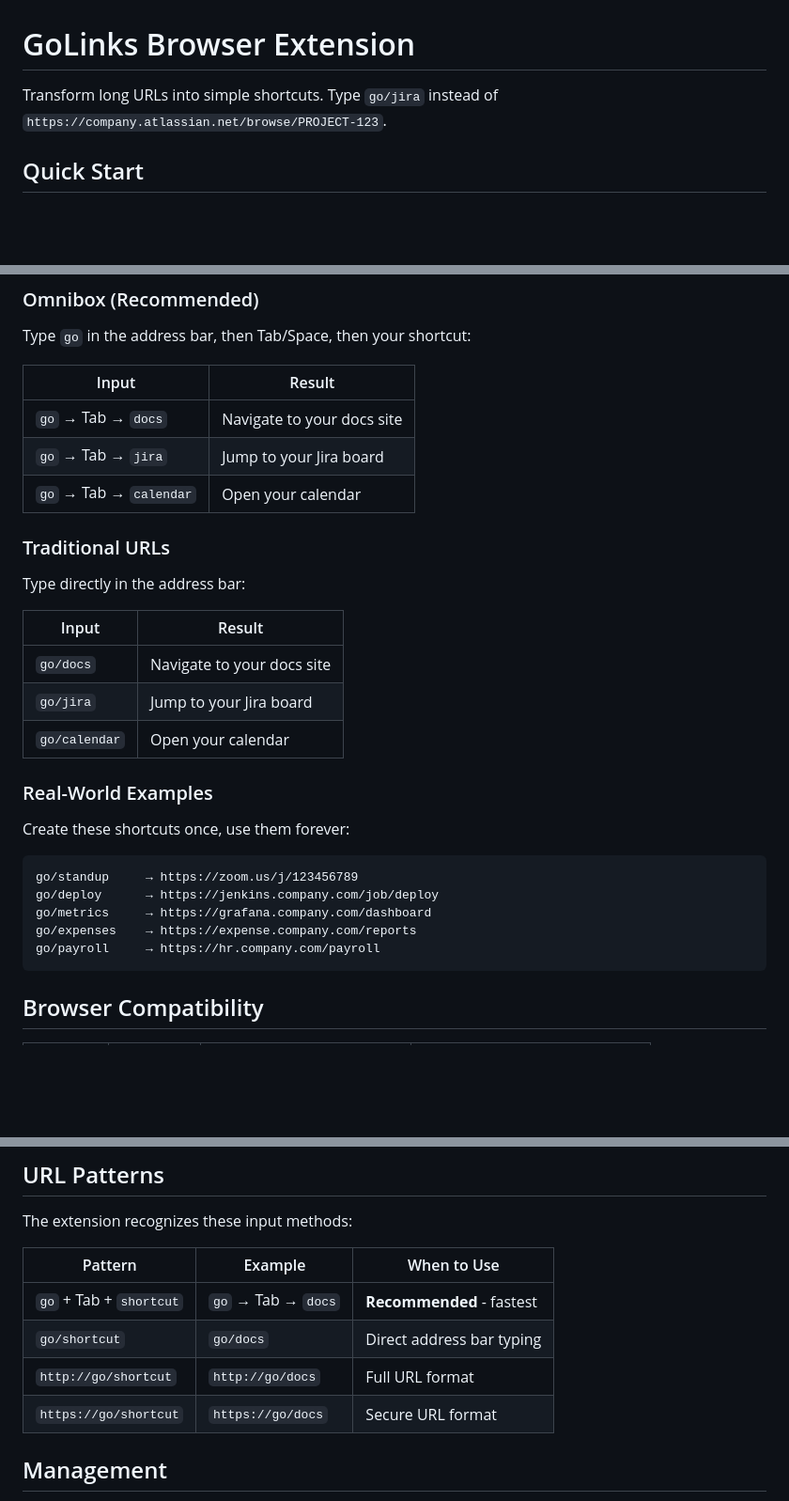
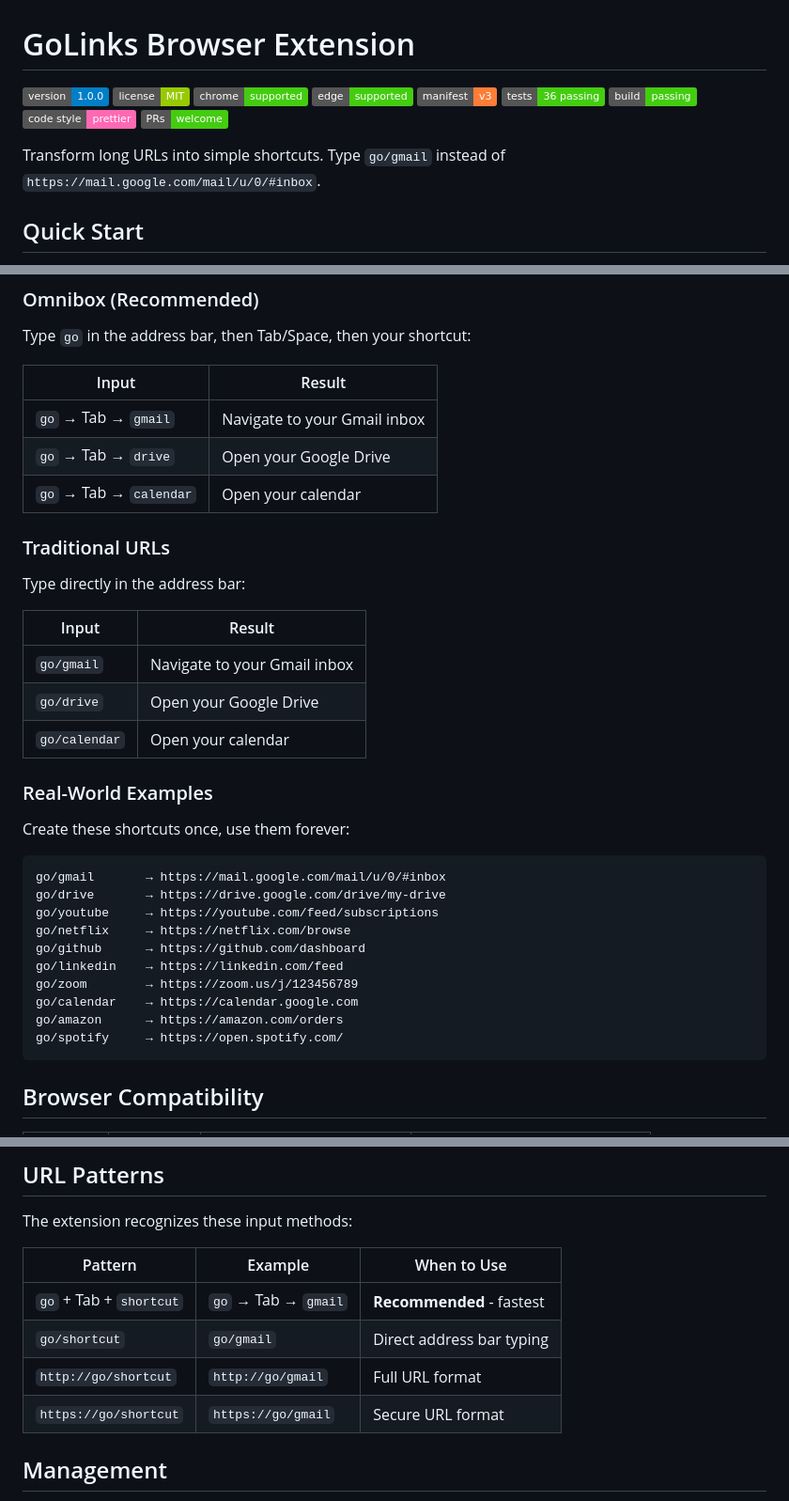
Before and after one commit to yaoshengzhe/golink, a Markdown page: README.md, 3 parts joined by grey strips. Shown at 94% size. Rendered like a GitHub page; badges without logos; blank space fills up the shorter version.

````diff
--- a/README.md
+++ b/README.md
@@ -1,6 +1,16 @@
 # GoLinks Browser Extension
 
-Transform long URLs into simple shortcuts. Type `go/jira` instead of `https://company.atlassian.net/browse/PROJECT-123`.
+[![Version](https://img.shields.io/badge/version-1.0.0-blue.svg)](https://github.com/yaoshengzhe/golink)
+[![License](https://img.shields.io/badge/license-MIT-green.svg)](LICENSE)
+[![Chrome](https://img.shields.io/badge/chrome-supported-brightgreen.svg)](https://chrome.google.com/webstore)
+[![Edge](https://img.shields.io/badge/edge-supported-brightgreen.svg)](https://microsoftedge.microsoft.com/addons)
+[![Manifest](https://img.shields.io/badge/manifest-v3-orange.svg)](https://developer.chrome.com/docs/extensions/mv3/)
+[![Tests](https://img.shields.io/badge/tests-36%20passing-success.svg)](tests/)
+[![Build](https://img.shields.io/badge/build-passing-success.svg)](https://github.com/yaoshengzhe/golink/actions)
+[![Code Style](https://img.shields.io/badge/code%20style-prettier-ff69b4.svg)](https://prettier.io/)
+[![PRs Welcome](https://img.shields.io/badge/PRs-welcome-brightgreen.svg)](CONTRIBUTING.md)
+
+Transform long URLs into simple shortcuts. Type `go/gmail` instead of `https://mail.google.com/mail/u/0/#inbox`.
 
 ## Quick Start
 
@@ -16,8 +26,8 @@ Type `go` in the address bar, then Tab/Space, then your shortcut:
 
 | Input | Result |
 |-------|--------|
-| `go` → Tab → `docs` | Navigate to your docs site |
-| `go` → Tab → `jira` | Jump to your Jira board |
+| `go` → Tab → `gmail` | Navigate to your Gmail inbox |
+| `go` → Tab → `drive` | Open your Google Drive |
 | `go` → Tab → `calendar` | Open your calendar |
 
 ### Traditional URLs
@@ -25,8 +35,8 @@ Type directly in the address bar:
 
 | Input | Result |
 |-------|--------|
-| `go/docs` | Navigate to your docs site |
-| `go/jira` | Jump to your Jira board |
+| `go/gmail` | Navigate to your Gmail inbox |
+| `go/drive` | Open your Google Drive |
 | `go/calendar` | Open your calendar |
 
 ### Real-World Examples
@@ -34,11 +44,16 @@ Type directly in the address bar:
 Create these shortcuts once, use them forever:
 
 ```
-go/standup     → https://zoom.us/j/123456789
-go/deploy      → https://jenkins.company.com/job/deploy
-go/metrics     → https://grafana.company.com/dashboard
-go/expenses    → https://expense.company.com/reports
-go/payroll     → https://hr.company.com/payroll
+go/gmail       → https://mail.google.com/mail/u/0/#inbox
+go/drive       → https://drive.google.com/drive/my-drive
+go/youtube     → https://youtube.com/feed/subscriptions
+go/netflix     → https://netflix.com/browse
+go/github      → https://github.com/dashboard
+go/linkedin    → https://linkedin.com/feed
+go/zoom        → https://zoom.us/j/123456789
+go/calendar    → https://calendar.google.com
+go/amazon      → https://amazon.com/orders
+go/spotify     → https://open.spotify.com/
 ```
 
 ## Browser Compatibility
@@ -89,10 +104,10 @@ The extension recognizes these input methods:
 
 | Pattern | Example | When to Use |
 |---------|---------|-------------|
-| `go` + Tab + `shortcut` | `go` → Tab → `docs` | **Recommended** - fastest |
-| `go/shortcut` | `go/docs` | Direct address bar typing |
-| `http://go/shortcut` | `http://go/docs` | Full URL format |
-| `https://go/shortcut` | `https://go/docs` | Secure URL format |
+| `go` + Tab + `shortcut` | `go` → Tab → `gmail` | **Recommended** - fastest |
+| `go/shortcut` | `go/gmail` | Direct address bar typing |
+| `http://go/shortcut` | `http://go/gmail` | Full URL format |
+| `https://go/shortcut` | `https://go/gmail` | Secure URL format |
 
 ## Management
 
````
Also changed, not shown: CONTRIBUTING.md (added, +83 -0 lines).
